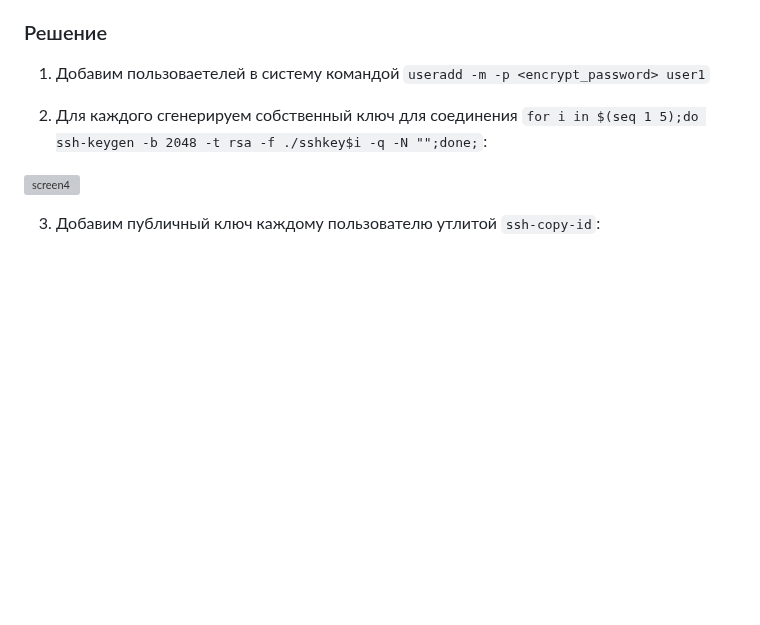
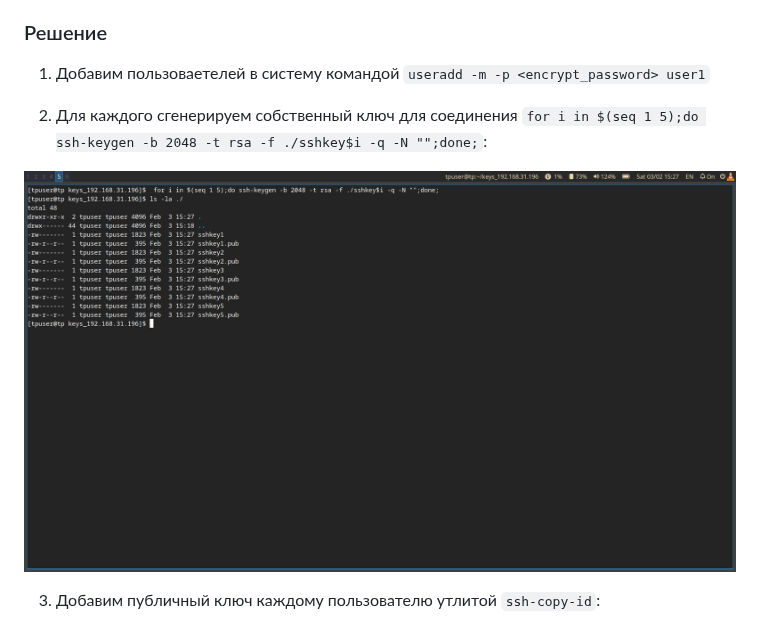
Before and after one commit to dgeny/linux-troubleshooting, a Markdown page: seminar-6/homework-6.md, the part around the change. Rendered like a GitHub page; blank space fills up the shorter version; grey boxes are pictures that could not be loaded.

Commit message:
Homework6: empty image fixed

```diff
--- a/seminar-6/homework-6.md
+++ b/seminar-6/homework-6.md
@@ -62,7 +62,7 @@
 
 2. Для каждого сгенерируем собственный ключ для соединения `for i in $(seq 1 5);do ssh-keygen -b 2048 -t rsa -f ./sshkey$i -q -N "";done;`:
 
-![screen4]()
+![screen4](screenshots/screen4.png)
 
 3. Добавим публичный ключ каждому пользователю утлитой `ssh-copy-id`:
 
```
